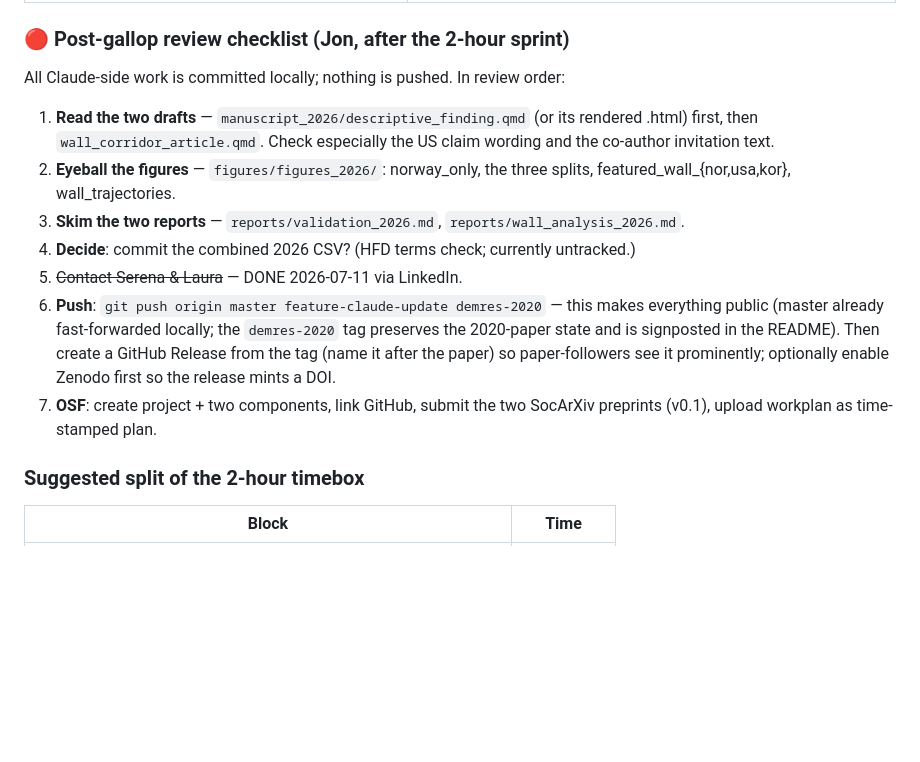
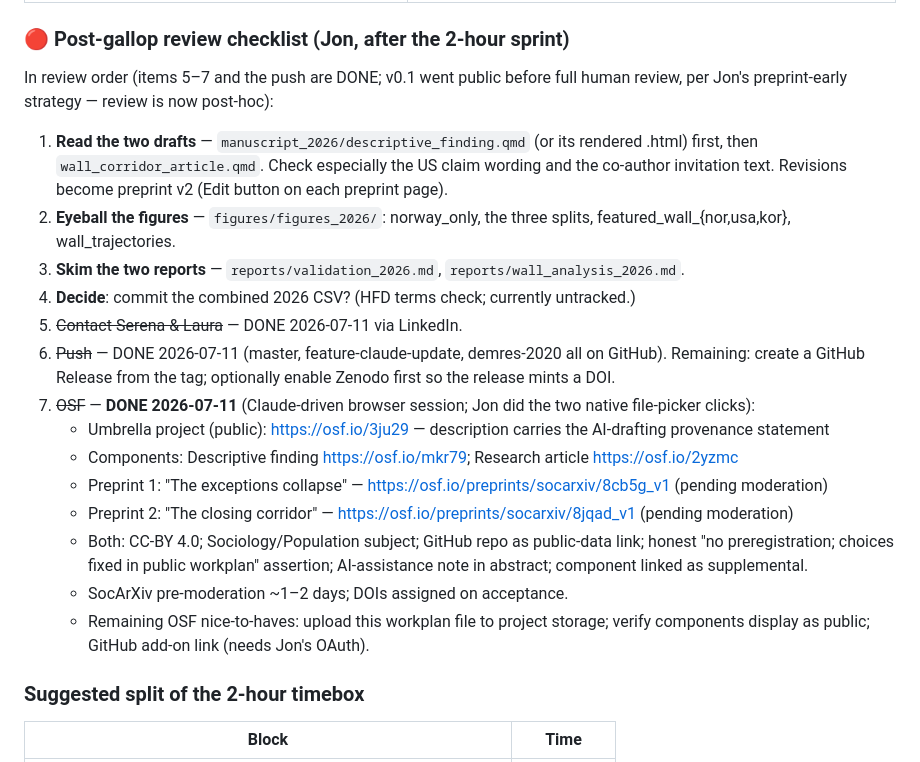
Before and after one commit to JonMinton/comparative_fertility, a Markdown page: UPDATE_WORKPLAN.md, the part around the change. Rendered like a GitHub page; blank space fills up the shorter version.

Commit message:
docs: record OSF project, components, and both SocArXiv v1 submissions
Co-Authored-By: Claude Fable 5 <noreply@anthropic.com>

```diff
--- a/UPDATE_WORKPLAN.md
+++ b/UPDATE_WORKPLAN.md
@@ -59,23 +59,36 @@
 
 ### 🔴 Post-gallop review checklist (Jon, after the 2-hour sprint)
 
-All Claude-side work is committed locally; nothing is pushed. In review order:
+In review order (items 5–7 and the push are DONE; v0.1 went public before full
+human review, per Jon's preprint-early strategy — review is now post-hoc):
 1. **Read the two drafts** — `manuscript_2026/descriptive_finding.qmd` (or its
    rendered .html) first, then `wall_corridor_article.qmd`. Check especially the
-   US claim wording and the co-author invitation text.
+   US claim wording and the co-author invitation text. Revisions become
+   preprint v2 (Edit button on each preprint page).
 2. **Eyeball the figures** — `figures/figures_2026/`: norway_only, the three
    splits, featured_wall_{nor,usa,kor}, wall_trajectories.
 3. **Skim the two reports** — `reports/validation_2026.md`, `reports/wall_analysis_2026.md`.
 4. **Decide**: commit the combined 2026 CSV? (HFD terms check; currently untracked.)
 5. ~~Contact Serena & Laura~~ — DONE 2026-07-11 via LinkedIn.
-6. **Push**: `git push origin master feature-claude-update demres-2020` — this
-   makes everything public (master already fast-forwarded locally; the
-   `demres-2020` tag preserves the 2020-paper state and is signposted in the
-   README). Then create a GitHub Release from the tag (name it after the paper)
-   so paper-followers see it prominently; optionally enable Zenodo first so the
-   release mints a DOI.
-7. **OSF**: create project + two components, link GitHub, submit the two
-   SocArXiv preprints (v0.1), upload workplan as time-stamped plan.
+6. ~~Push~~ — DONE 2026-07-11 (master, feature-claude-update, demres-2020 all on
+   GitHub). Remaining: create a GitHub Release from the tag; optionally enable
+   Zenodo first so the release mints a DOI.
+7. ~~OSF~~ — **DONE 2026-07-11** (Claude-driven browser session; Jon did the two
+   native file-picker clicks):
+   - Umbrella project (public): <https://osf.io/3ju29> — description carries the
+     AI-drafting provenance statement
+   - Components: Descriptive finding <https://osf.io/mkr79>; Research article
+     <https://osf.io/2yzmc>
+   - Preprint 1: "The exceptions collapse" —
+     <https://osf.io/preprints/socarxiv/8cb5g_v1> (pending moderation)
+   - Preprint 2: "The closing corridor" —
+     <https://osf.io/preprints/socarxiv/8jqad_v1> (pending moderation)
+   - Both: CC-BY 4.0; Sociology/Population subject; GitHub repo as public-data
+     link; honest "no preregistration; choices fixed in public workplan"
+     assertion; AI-assistance note in abstract; component linked as supplemental.
+   - SocArXiv pre-moderation ~1–2 days; DOIs assigned on acceptance.
+   - Remaining OSF nice-to-haves: upload this workplan file to project storage;
+     verify components display as public; GitHub add-on link (needs Jon's OAuth).
 
 ### Suggested split of the 2-hour timebox
 
```
